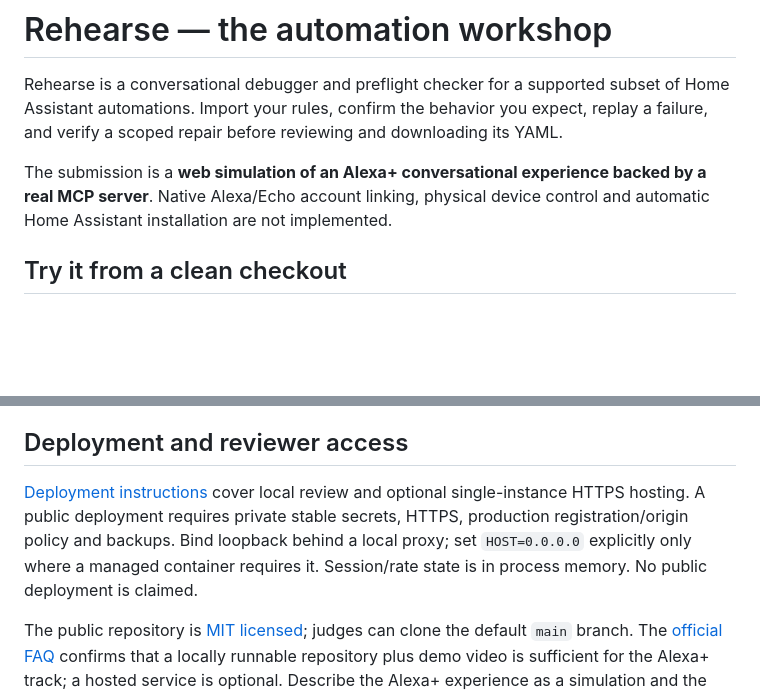
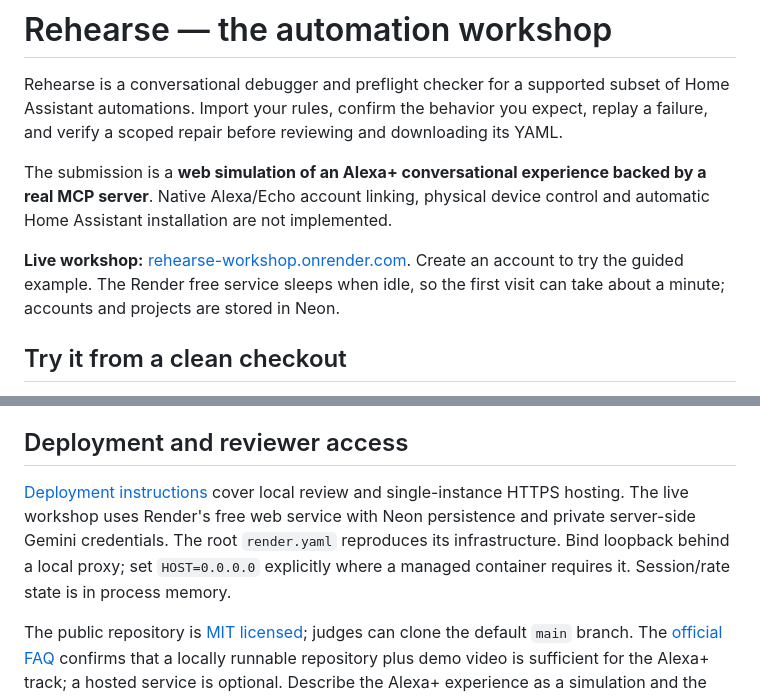
Before and after one commit to soham-shrinagar/alexa_plus, a Markdown page: README.md, 2 parts joined by grey strips. Drawn GitHub-style; blank space fills up the shorter version.

Commit message:
Document the live Render workshop and free hosting behavior

```diff
--- a/README.md
+++ b/README.md
@@ -3,6 +3,8 @@
 Rehearse is a conversational debugger and preflight checker for a supported subset of Home Assistant automations. Import your rules, confirm the behavior you expect, replay a failure, and verify a scoped repair before reviewing and downloading its YAML.
 
 The submission is a **web simulation of an Alexa+ conversational experience backed by a real MCP server**. Native Alexa/Echo account linking, physical device control and automatic Home Assistant installation are not implemented.
+
+**Live workshop:** [rehearse-workshop.onrender.com](https://rehearse-workshop.onrender.com). Create an account to try the guided example. The Render free service sleeps when idle, so the first visit can take about a minute; accounts and projects are stored in Neon.
 
 ## Try it from a clean checkout
 
@@ -142,7 +144,7 @@ Native Alexa linking, physical installation/rollback, production account recover
 
 ## Deployment and reviewer access
 
-[Deployment instructions](automation/deployment.md) cover local review and optional single-instance HTTPS hosting. A public deployment requires private stable secrets, HTTPS, production registration/origin policy and backups. Bind loopback behind a local proxy; set `HOST=0.0.0.0` explicitly only where a managed container requires it. Session/rate state is in process memory. No public deployment is claimed.
+[Deployment instructions](automation/deployment.md) cover local review and single-instance HTTPS hosting. The live workshop uses Render's free web service with Neon persistence and private server-side Gemini credentials. The root `render.yaml` reproduces its infrastructure. Bind loopback behind a local proxy; set `HOST=0.0.0.0` explicitly where a managed container requires it. Session/rate state is in process memory.
 
 The public repository is [MIT licensed](LICENSE); judges can clone the default `main` branch. The [official FAQ](https://amazonappdev2026.devpost.com/details/faqs) confirms that a locally runnable repository plus demo video is sufficient for the Alexa+ track; a hosted service is optional. Describe the Alexa+ experience as a simulation and the MCP implementation as real. See [developer feedback and friction log](automation/feedback.md) for implementation observations.
 
```
Also changed, not shown: automation/deployment.md (+2 -2 lines).
